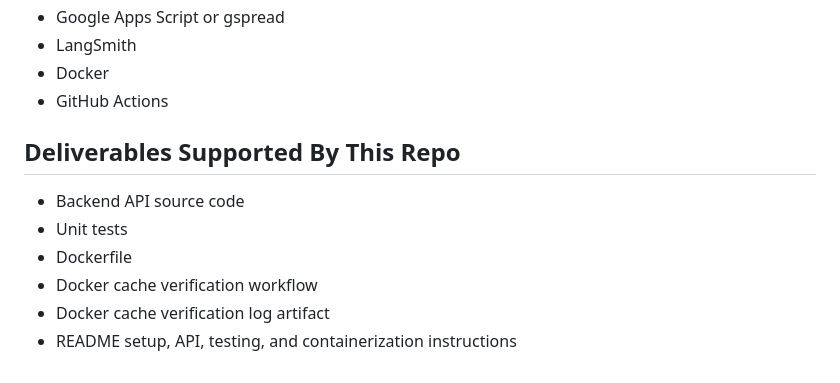
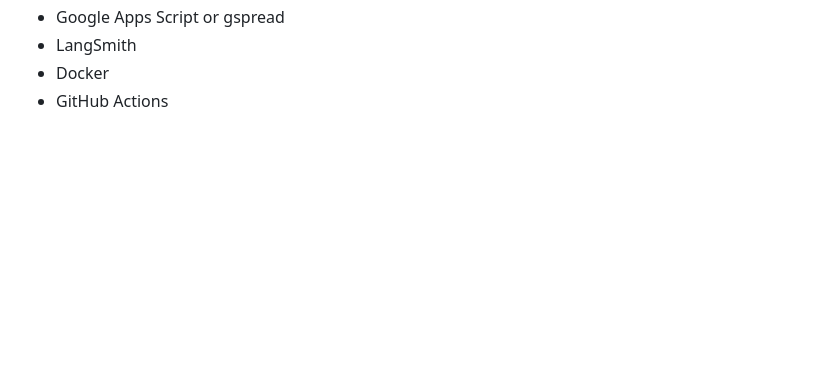
Before and after one commit to Ahmed9Elsayed/mento-backend, a Markdown page: README.md, the part around the change. GitHub-like rendering; blank space fills up the shorter version.

```diff
--- a/README.md
+++ b/README.md
@@ -513,12 +513,3 @@ python validate_module4.py --router-debug
 - LangSmith
 - Docker
 - GitHub Actions
-
-## Deliverables Supported By This Repo
-
-- Backend API source code
-- Unit tests
-- Dockerfile
-- Docker cache verification workflow
-- Docker cache verification log artifact
-- README setup, API, testing, and containerization instructions
```
